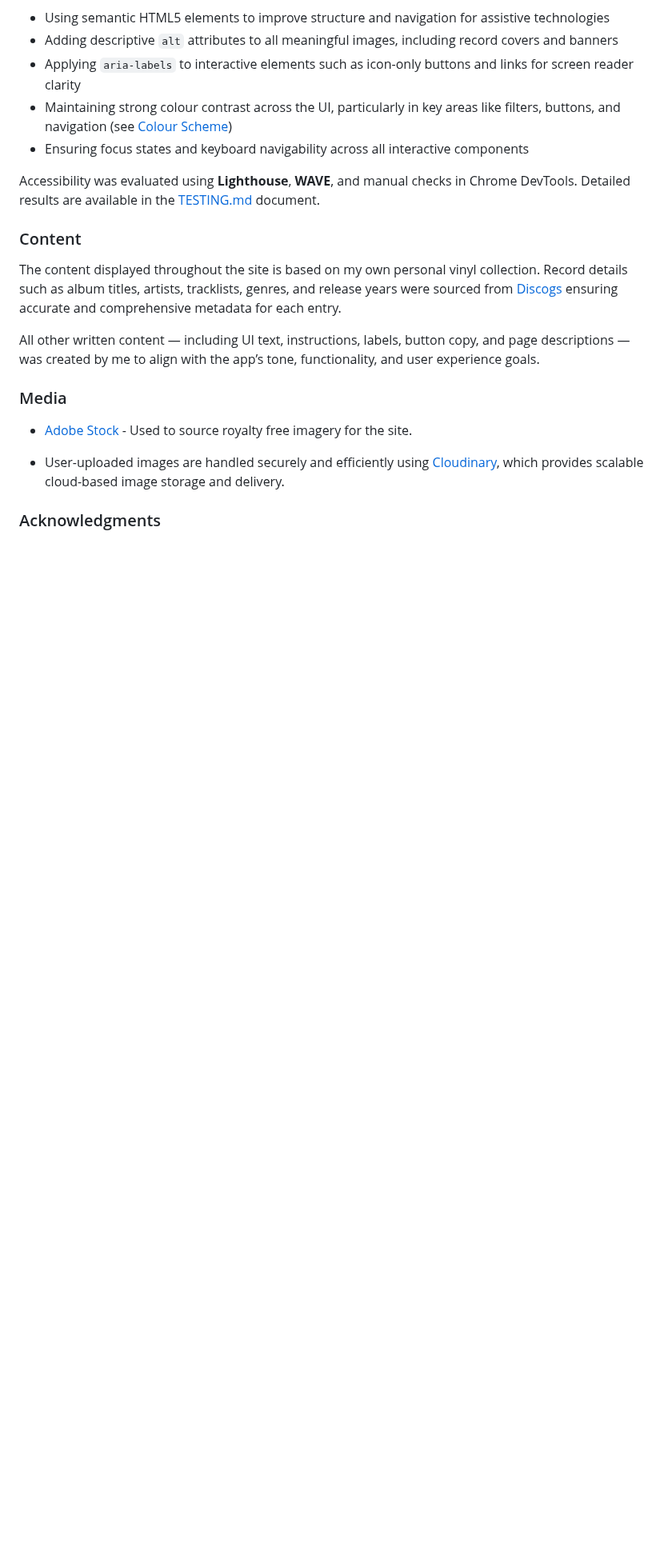
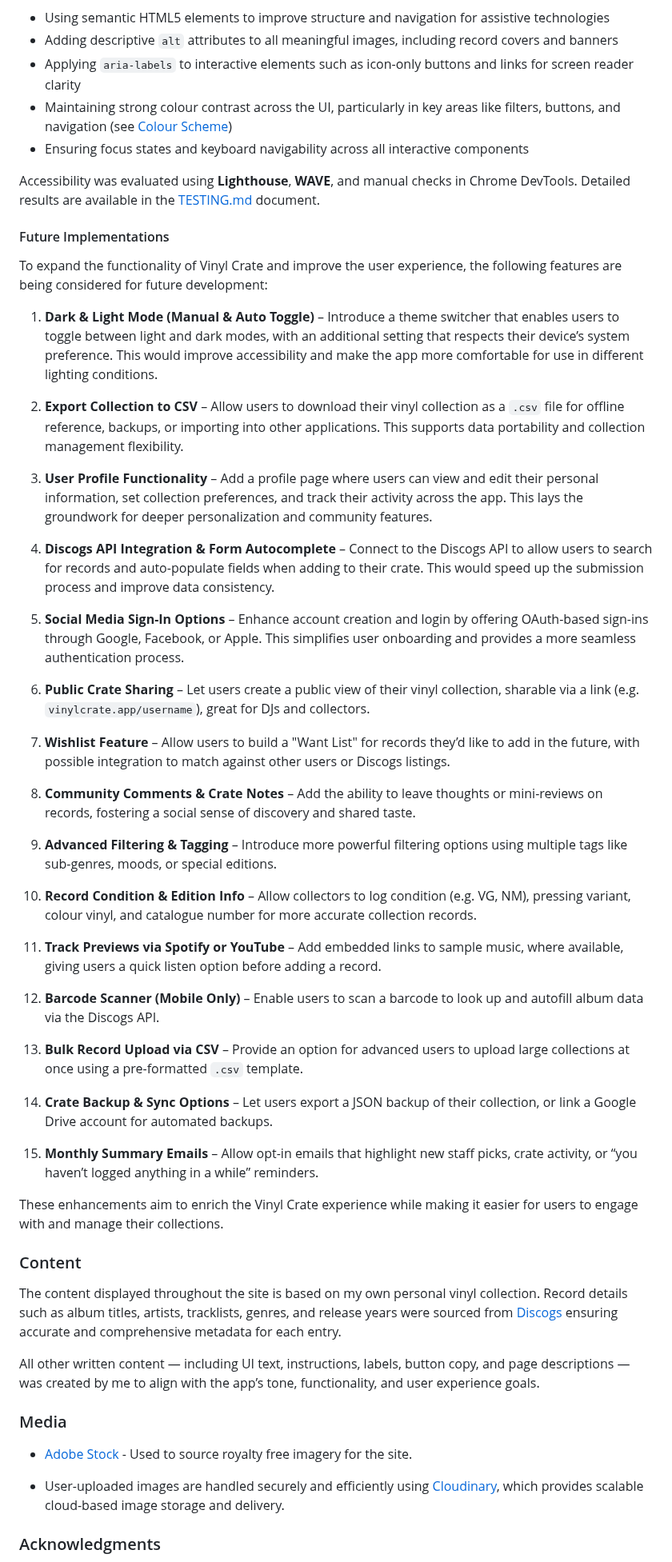
Before and after one commit to sd-powell/portfolio_project_3, a Markdown page: README.md, the part around the change. Shown at 80% size. Rendered like a GitHub page; blank space fills up the shorter version.

Commit message:
add future implimentations section with list of suggestions

```diff
--- a/README.md
+++ b/README.md
@@ -512,6 +512,44 @@ Accessibility has been a key consideration throughout the development of Vinyl C
 
 Accessibility was evaluated using **Lighthouse**, **WAVE**, and manual checks in Chrome DevTools. Detailed results are available in the [TESTING.md](TESTING.md) document.
 
+<a id=future-implementation></a>
+
+#### Future Implementations
+
+To expand the functionality of Vinyl Crate and improve the user experience, the following features are being considered for future development:
+
+1. **Dark & Light Mode (Manual & Auto Toggle)** – Introduce a theme switcher that enables users to toggle between light and dark modes, with an additional setting that respects their device’s system preference. This would improve accessibility and make the app more comfortable for use in different lighting conditions.
+
+2. **Export Collection to CSV** – Allow users to download their vinyl collection as a `.csv` file for offline reference, backups, or importing into other applications. This supports data portability and collection management flexibility.
+
+3. **User Profile Functionality** – Add a profile page where users can view and edit their personal information, set collection preferences, and track their activity across the app. This lays the groundwork for deeper personalization and community features.
+
+4. **Discogs API Integration & Form Autocomplete** – Connect to the Discogs API to allow users to search for records and auto-populate fields when adding to their crate. This would speed up the submission process and improve data consistency.
+
+5. **Social Media Sign-In Options** – Enhance account creation and login by offering OAuth-based sign-ins through Google, Facebook, or Apple. This simplifies user onboarding and provides a more seamless authentication process.
+
+6. **Public Crate Sharing** – Let users create a public view of their vinyl collection, sharable via a link (e.g. `vinylcrate.app/username`), great for DJs and collectors.
+
+7. **Wishlist Feature** – Allow users to build a "Want List" for records they’d like to add in the future, with possible integration to match against other users or Discogs listings.
+
+8. **Community Comments & Crate Notes** – Add the ability to leave thoughts or mini-reviews on records, fostering a social sense of discovery and shared taste.
+
+9. **Advanced Filtering & Tagging** – Introduce more powerful filtering options using multiple tags like sub-genres, moods, or special editions.
+
+10. **Record Condition & Edition Info** – Allow collectors to log condition (e.g. VG, NM), pressing variant, colour vinyl, and catalogue number for more accurate collection records.
+
+11. **Track Previews via Spotify or YouTube** – Add embedded links to sample music, where available, giving users a quick listen option before adding a record.
+
+12. **Barcode Scanner (Mobile Only)** – Enable users to scan a barcode to look up and autofill album data via the Discogs API.
+
+13. **Bulk Record Upload via CSV** – Provide an option for advanced users to upload large collections at once using a pre-formatted `.csv` template.
+
+14. **Crate Backup & Sync Options** – Let users export a JSON backup of their collection, or link a Google Drive account for automated backups.
+
+15. **Monthly Summary Emails** – Allow opt-in emails that highlight new staff picks, crate activity, or “you haven’t logged anything in a while” reminders.
+
+These enhancements aim to enrich the Vinyl Crate experience while making it easier for users to engage with and manage their collections.
+
 <a id=content></a>
 
 ### Content
```
